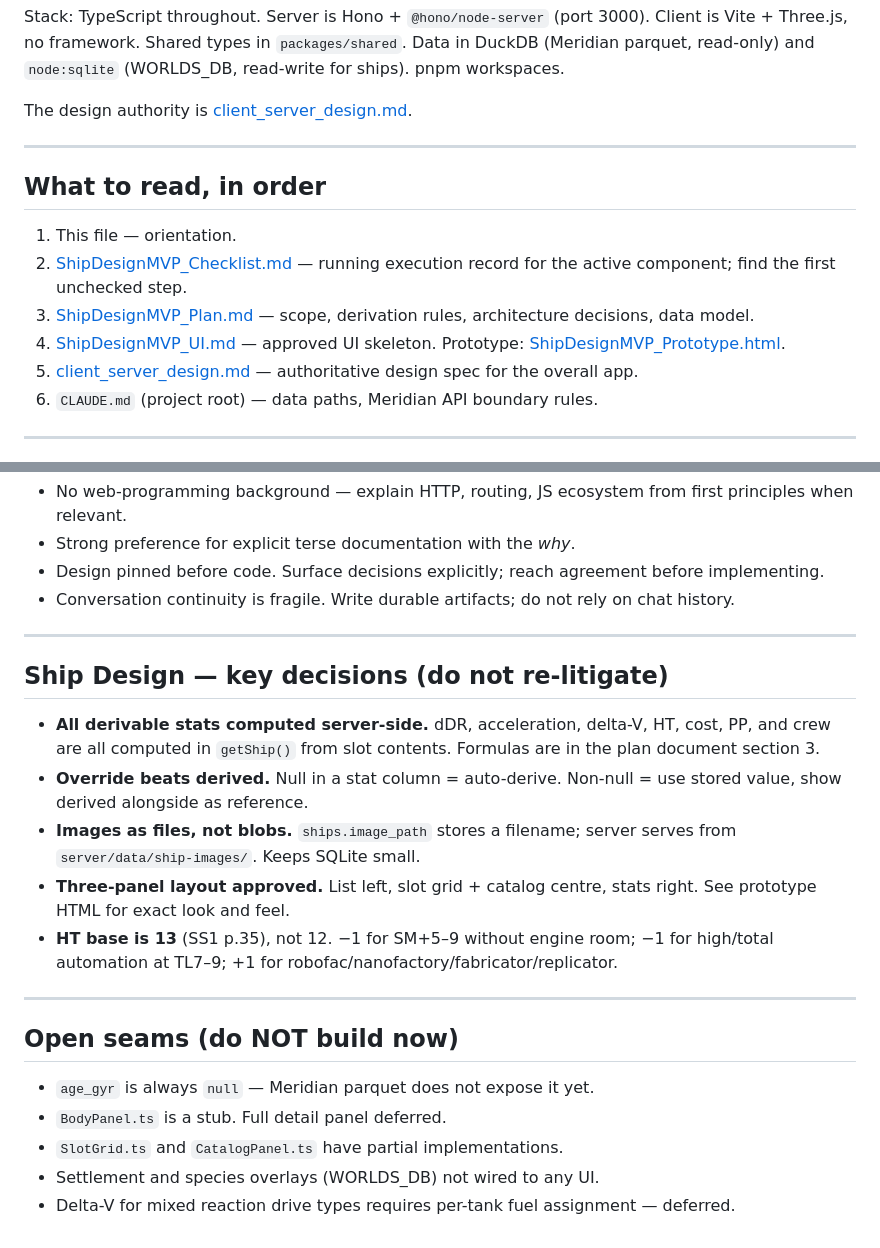
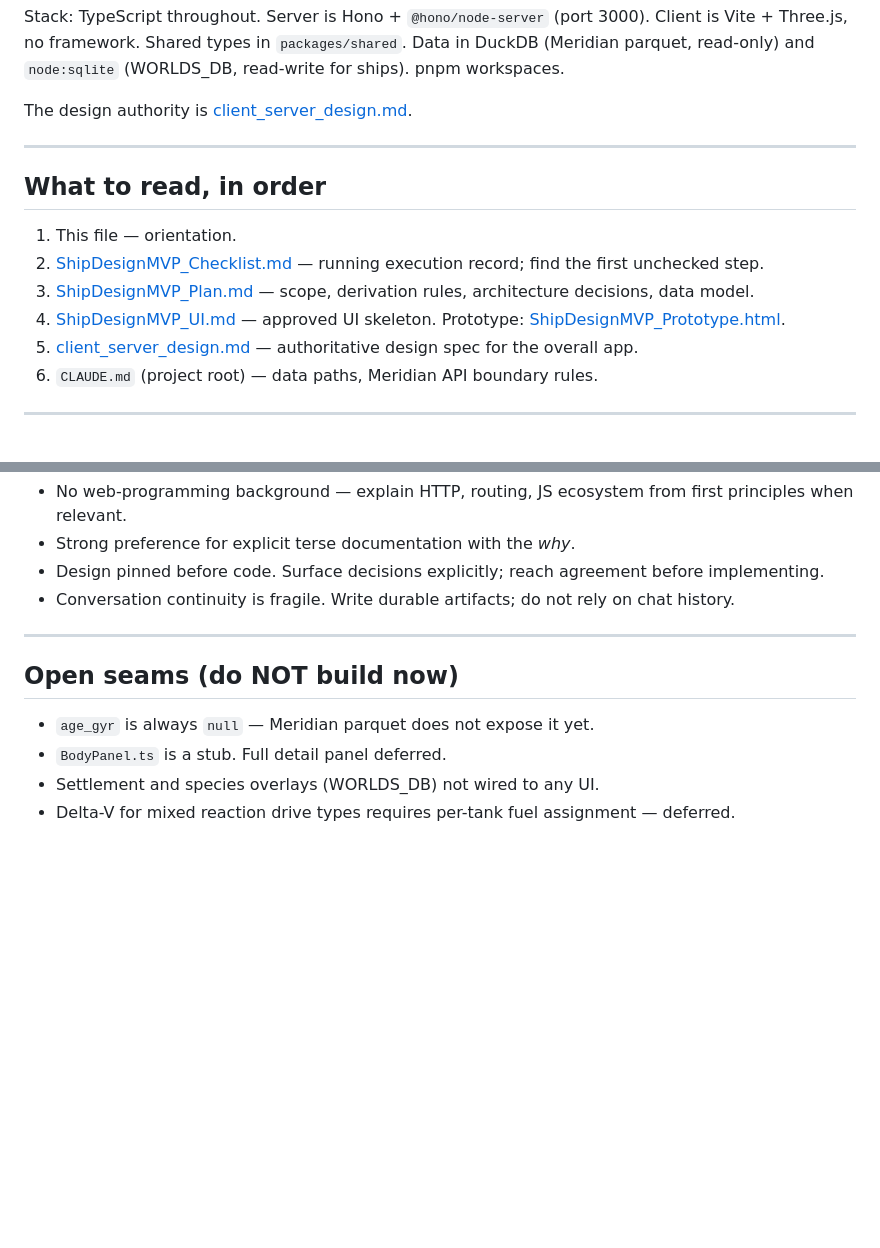
Before and after one commit to lentulus/MeridianWorlds, a Markdown page: supporting/docs/HANDOVER.md, 2 parts joined by grey strips. Rendered like a GitHub page; blank space fills up the shorter version.

```diff
--- a/supporting/docs/HANDOVER.md
+++ b/supporting/docs/HANDOVER.md
@@ -44,7 +44,7 @@ The design authority is
 ## What to read, in order
 
 1. This file — orientation.
-2. [ShipDesignMVP_Checklist.md](supporting/docs/Design/Worlds/ShipDesignMVP_Checklist.md)
-   — running execution record for the active component; find the first unchecked step.
-3. [ShipDesignMVP_Plan.md](supporting/docs/Design/Worlds/ShipDesignMVP_Plan.md)
+2. [ShipDesignMVP_Checklist.md](Design/Worlds/ShipDesignMVP_Checklist.md)
+   — running execution record; find the first unchecked step.
+3. [ShipDesignMVP_Plan.md](Design/Worlds/ShipDesignMVP_Plan.md)
    — scope, derivation rules, architecture decisions, data model.
@@ -203,26 +225,9 @@ After Ship Design Tool: System Orbit Display (fix G-003 first).
 
 ---
 
-## Ship Design — key decisions (do not re-litigate)
-
-- **All derivable stats computed server-side.** dDR, acceleration, delta-V, HT,
-  cost, PP, and crew are all computed in `getShip()` from slot contents. Formulas
-  are in the plan document section 3.
-- **Override beats derived.** Null in a stat column = auto-derive. Non-null =
-  use stored value, show derived alongside as reference.
-- **Images as files, not blobs.** `ships.image_path` stores a filename; server
-  serves from `server/data/ship-images/`. Keeps SQLite small.
-- **Three-panel layout approved.** List left, slot grid + catalog centre, stats right.
-  See prototype HTML for exact look and feel.
-- **HT base is 13** (SS1 p.35), not 12. −1 for SM+5–9 without engine room; −1 for
-  high/total automation at TL7–9; +1 for robofac/nanofactory/fabricator/replicator.
-
----
-
 ## Open seams (do NOT build now)
 
 - `age_gyr` is always `null` — Meridian parquet does not expose it yet.
 - `BodyPanel.ts` is a stub. Full detail panel deferred.
-- `SlotGrid.ts` and `CatalogPanel.ts` have partial implementations.
 - Settlement and species overlays (WORLDS_DB) not wired to any UI.
 - Delta-V for mixed reaction drive types requires per-tank fuel assignment — deferred.
```
Also changed, not shown: other parts of supporting/docs/HANDOVER.md (+75 -53 lines), 1 other file.
